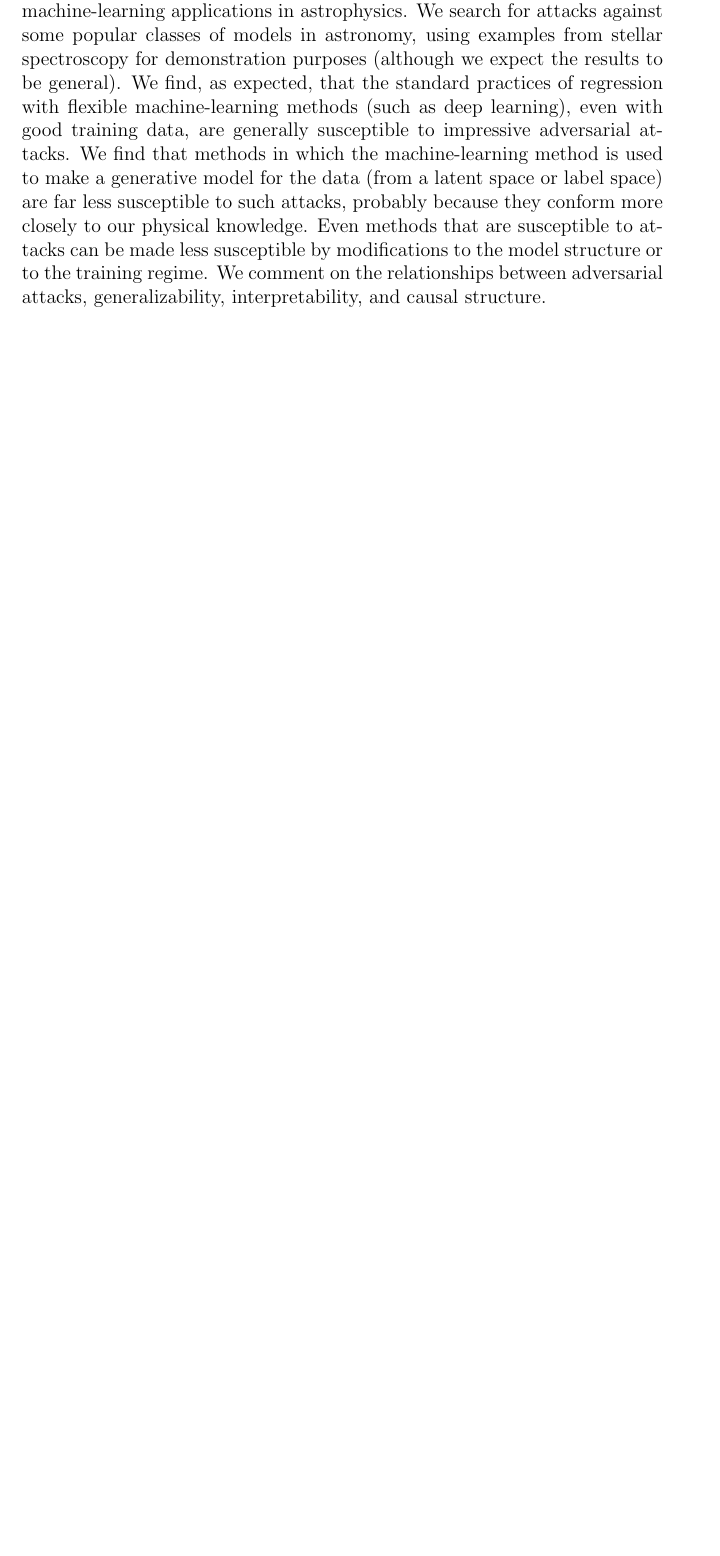
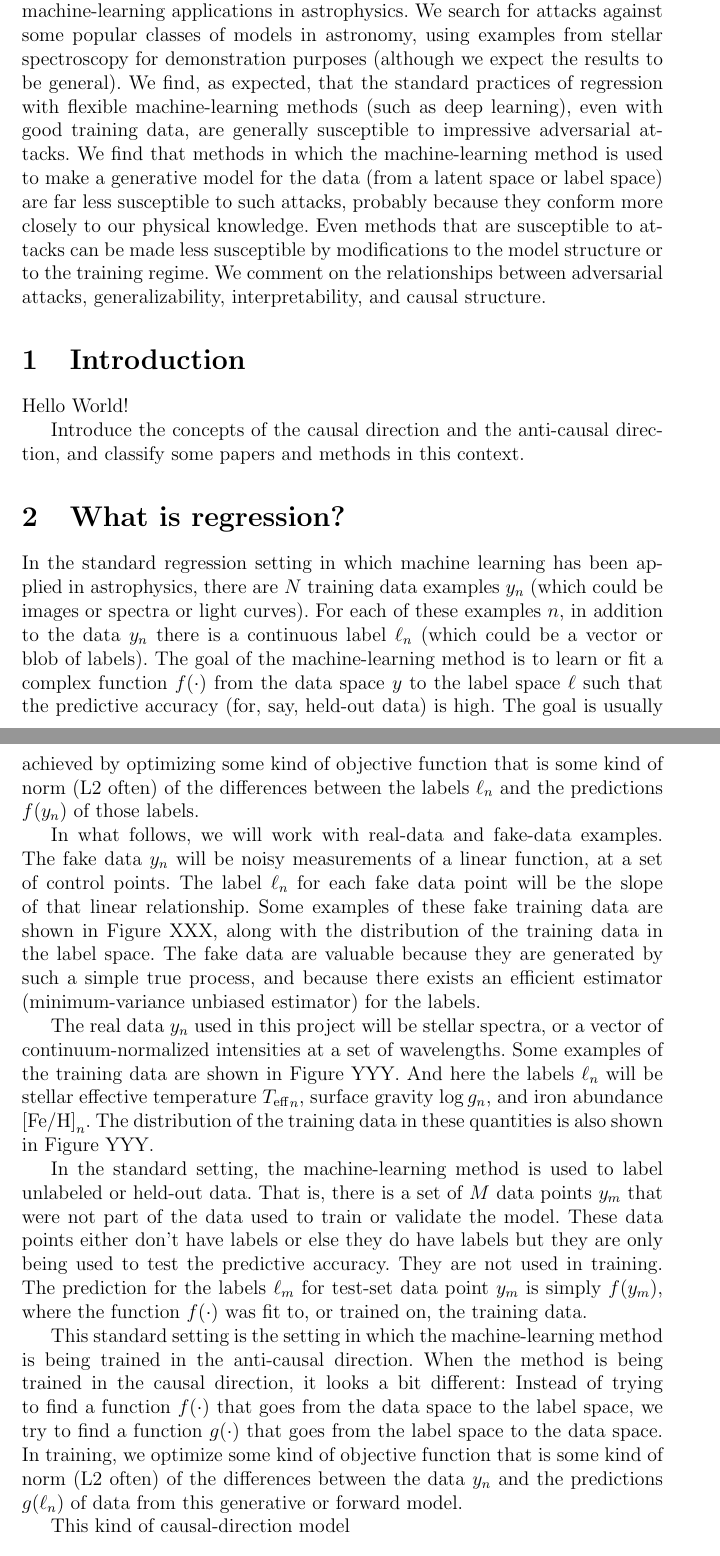
Before and after one commit to davidwhogg/AstroAdversary, a LaTeX document (paper/adversary.tex): part of the page before the commit and two parts of pages 1 and 2 of 2 after it, the two joined at a grey line, cut so that both start at the same text, the shorter picture padded with empty space. Compiled offline with pdfLaTeX.

Commit message:
regression, defined

```diff
--- a/paper/adversary.tex
+++ b/paper/adversary.tex
@@ -44,4 +57,78 @@ regime.
 We comment on the relationships between adversarial attacks,
 generalizability, interpretability, and causal structure.
 
+\section{Introduction}
+
+Hello World!
+
+Introduce the concepts of the causal direction and the anti-causal
+direction, and classify some papers and methods in this context.
+
+\section{What is regression?}
+
+%% use the word anti-causal here
+
+In the standard regression setting in which machine learning has been
+applied in astrophysics, there are $N$ training data examples $y_n$
+(which could be images or spectra or light curves).
+For each of these examples $n$, in addition to the data $y_n$ there is
+a continuous label $\ell_n$ (which could be a vector or blob of
+labels).
+The goal of the machine-learning method is to learn or fit a complex
+function $f(\cdot)$ from the data space $y$ to the label space $\ell$
+such that the predictive accuracy (for, say, held-out data) is high.
+The goal is usually achieved by optimizing some kind of objective
+function that is some kind of norm (L2 often) of the differences
+between the labels $\ell_n$ and the predictions $f(y_n)$ of those
+labels.
+
+In what follows, we will work with real-data and fake-data examples.
+The fake data $y_n$ will be noisy measurements of a linear function,
+at a set of control points.
+The label $\ell_n$ for each fake data point will be the slope of that
+linear relationship.
+Some examples of these fake training data are shown in
+\figurename~XXX, along with the distribution of the training data in
+the label space.
+The fake data are valuable because they are generated by such a simple
+true process, and because there exists an efficient estimator
+(minimum-variance unbiased estimator) for the labels.
+
+The real data $y_n$ used in this project will be stellar spectra, or
+a vector of continuum-normalized intensities at a set of wavelengths.
+Some examples of the training data are shown in \figurename~YYY.
+And here the labels $\ell_n$ will be stellar effective temperature
+$\teff_n$, surface gravity $\logg_n$, and iron abundance $\feh_n$.
+The distribution of the training data in these quantities is also
+shown in \figurename~YYY.
+
+In the standard setting, the machine-learning method is used to label
+unlabeled or held-out data.
+That is, there is a set of $M$ data points $y_m$ that were not part of
+the data used to train or validate the model.
+These data points either don't have labels or else they do have labels
+but they are only being used to test the predictive accuracy.
+They are not used in training.
+The prediction for the labels $\ell_m$ for test-set data point $y_m$
+is simply $f(y_m)$, where the function $f(\cdot)$ was fit to, or
+trained on, the training data.
+
+This standard setting is the setting in which the machine-learning
+method is being trained in the anti-causal direction.
+When the method is being trained in the causal direction, it looks a
+bit different:
+Instead of trying to find a function $f(\cdot)$ that goes from the
+data space to the label space, we try to find a function $g(\cdot)$
+that goes from the label space to the data space.
+In training, we optimize some kind of objective function
+that is some kind of norm (L2 often) of the differences
+between the data $y_n$ and the predictions $g(\ell_n)$ of data
+from this generative or forward model.
+
+This kind of causal-direction model
+
+\section{What is an adversarial attack?}
+
+foo...
+
 \end{document}
```
Also changed, not shown: paper/adversary.tex (21 more changed lines).
